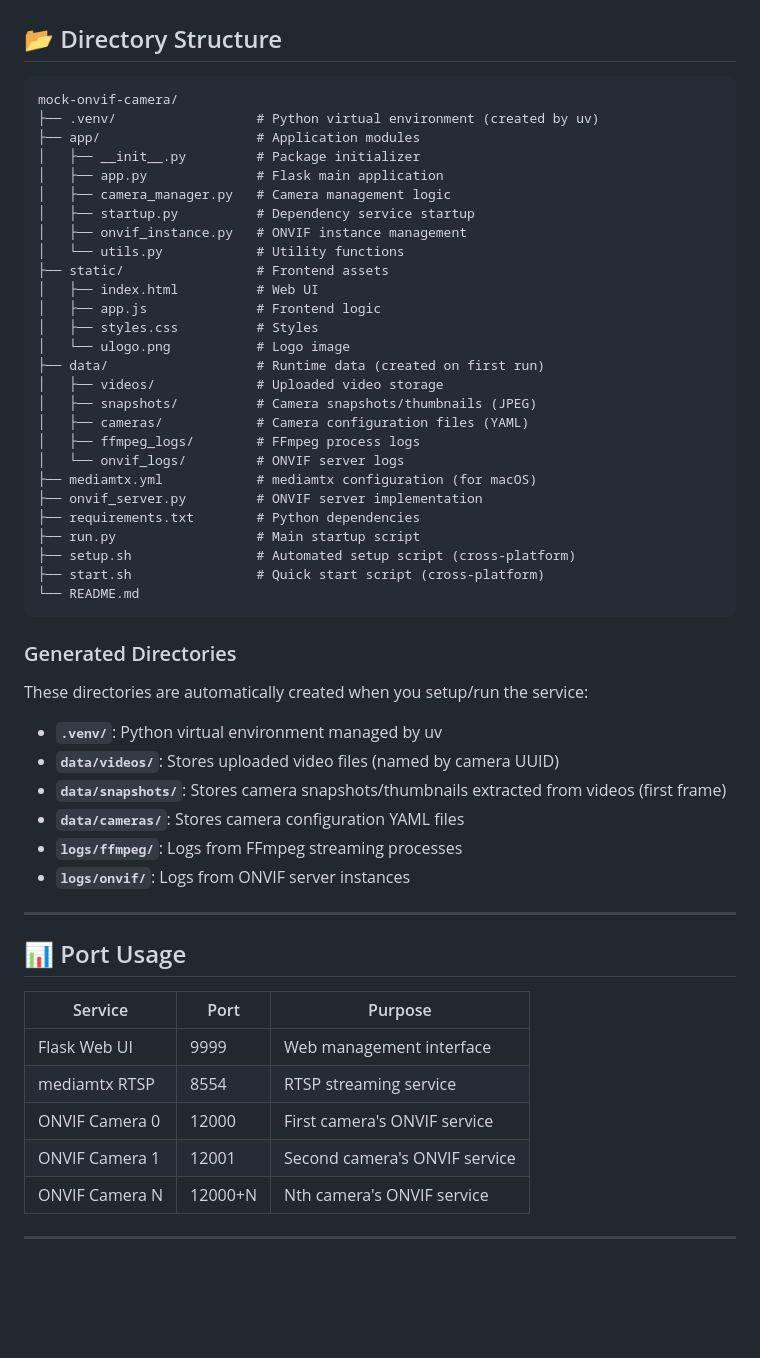
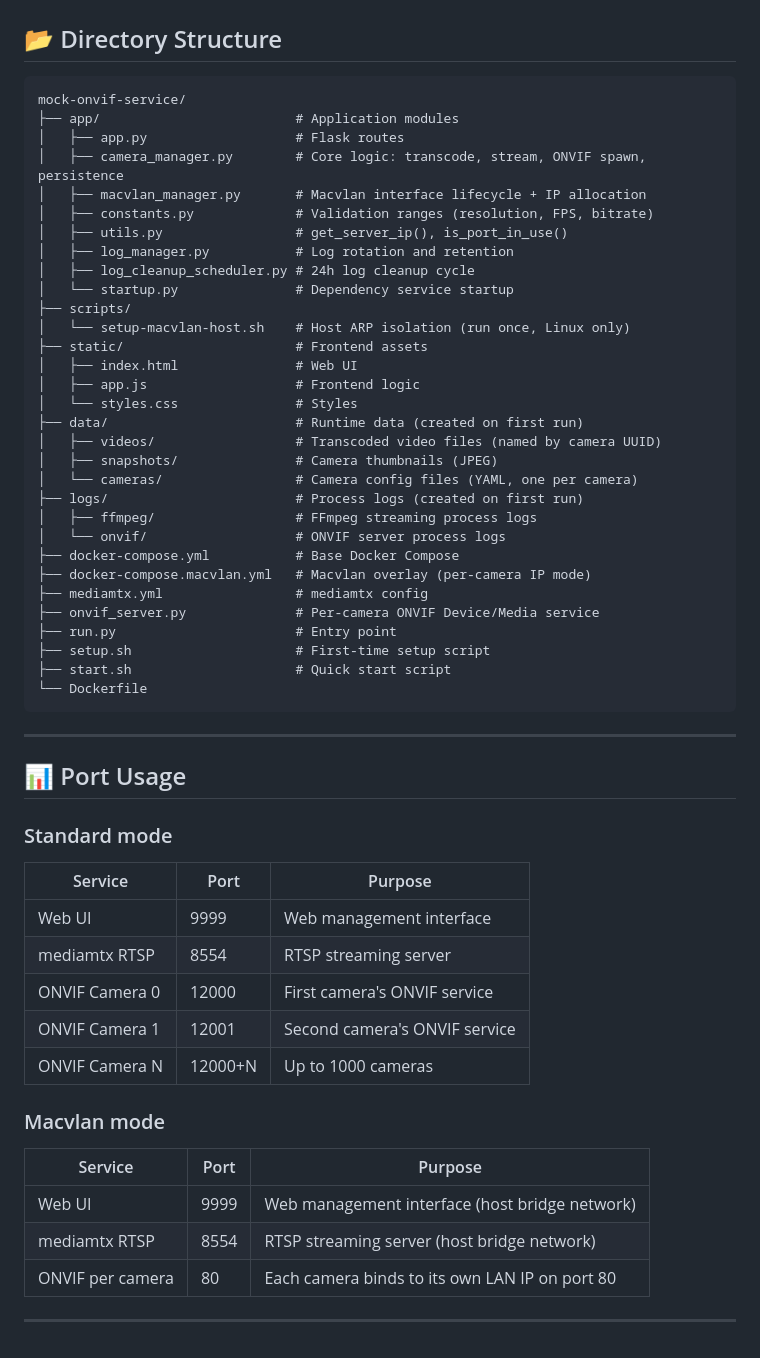
Before and after one commit to Dopiz/mock-onvif-service, a Markdown page: README.md, the part around the change. Drawn GitHub-style; blank space fills up the shorter version.

````diff
--- a/README.md
+++ b/README.md
@@ -420,56 +420,59 @@ ffmpeg -ss 00:00:02 -i video.mp4 \
 ## 📂 Directory Structure
 
 ```
-mock-onvif-camera/
-├── .venv/                  # Python virtual environment (created by uv)
-├── app/                    # Application modules
-│   ├── __init__.py         # Package initializer
-│   ├── app.py              # Flask main application
-│   ├── camera_manager.py   # Camera management logic
-│   ├── startup.py          # Dependency service startup
-│   ├── onvif_instance.py   # ONVIF instance management
-│   └── utils.py            # Utility functions
-├── static/                 # Frontend assets
-│   ├── index.html          # Web UI
-│   ├── app.js              # Frontend logic
-│   ├── styles.css          # Styles
-│   └── ulogo.png           # Logo image
-├── data/                   # Runtime data (created on first run)
-│   ├── videos/             # Uploaded video storage
-│   ├── snapshots/          # Camera snapshots/thumbnails (JPEG)
-│   ├── cameras/            # Camera configuration files (YAML)
-│   ├── ffmpeg_logs/        # FFmpeg process logs
-│   └── onvif_logs/         # ONVIF server logs
-├── mediamtx.yml            # mediamtx configuration (for macOS)
-├── onvif_server.py         # ONVIF server implementation
-├── requirements.txt        # Python dependencies
-├── run.py                  # Main startup script
-├── setup.sh                # Automated setup script (cross-platform)
-├── start.sh                # Quick start script (cross-platform)
-└── README.md
+mock-onvif-service/
+├── app/                         # Application modules
+│   ├── app.py                   # Flask routes
+│   ├── camera_manager.py        # Core logic: transcode, stream, ONVIF spawn, persistence
+│   ├── macvlan_manager.py       # Macvlan interface lifecycle + IP allocation
+│   ├── constants.py             # Validation ranges (resolution, FPS, bitrate)
+│   ├── utils.py                 # get_server_ip(), is_port_in_use()
+│   ├── log_manager.py           # Log rotation and retention
+│   ├── log_cleanup_scheduler.py # 24h log cleanup cycle
+│   └── startup.py               # Dependency service startup
+├── scripts/
+│   └── setup-macvlan-host.sh    # Host ARP isolation (run once, Linux only)
+├── static/                      # Frontend assets
+│   ├── index.html               # Web UI
+│   ├── app.js                   # Frontend logic
+│   └── styles.css               # Styles
+├── data/                        # Runtime data (created on first run)
+│   ├── videos/                  # Transcoded video files (named by camera UUID)
+│   ├── snapshots/               # Camera thumbnails (JPEG)
+│   └── cameras/                 # Camera config files (YAML, one per camera)
+├── logs/                        # Process logs (created on first run)
+│   ├── ffmpeg/                  # FFmpeg streaming process logs
+│   └── onvif/                   # ONVIF server process logs
+├── docker-compose.yml           # Base Docker Compose
+├── docker-compose.macvlan.yml   # Macvlan overlay (per-camera IP mode)
+├── mediamtx.yml                 # mediamtx config
+├── onvif_server.py              # Per-camera ONVIF Device/Media service
+├── run.py                       # Entry point
+├── setup.sh                     # First-time setup script
+├── start.sh                     # Quick start script
+└── Dockerfile
 ```
-
-### Generated Directories
-
-These directories are automatically created when you setup/run the service:
-
-- **`.venv/`**: Python virtual environment managed by uv
-- **`data/videos/`**: Stores uploaded video files (named by camera UUID)
-- **`data/snapshots/`**: Stores camera snapshots/thumbnails extracted from videos (first frame)
-- **`data/cameras/`**: Stores camera configuration YAML files
-- **`logs/ffmpeg/`**: Logs from FFmpeg streaming processes
-- **`logs/onvif/`**: Logs from ONVIF server instances
 
 ---
 
 ## 📊 Port Usage
 
+### Standard mode
+
 | Service | Port | Purpose |
 |---------|------|---------|
-| Flask Web UI | 9999 | Web management interface |
-| mediamtx RTSP | 8554 | RTSP streaming service |
+| Web UI | 9999 | Web management interface |
+| mediamtx RTSP | 8554 | RTSP streaming server |
 | ONVIF Camera 0 | 12000 | First camera's ONVIF service |
 | ONVIF Camera 1 | 12001 | Second camera's ONVIF service |
-| ONVIF Camera N | 12000+N | Nth camera's ONVIF service |
+| ONVIF Camera N | 12000+N | Up to 1000 cameras |
+
+### Macvlan mode
+
+| Service | Port | Purpose |
+|---------|------|---------|
+| Web UI | 9999 | Web management interface (host bridge network) |
+| mediamtx RTSP | 8554 | RTSP streaming server (host bridge network) |
+| ONVIF per camera | 80 | Each camera binds to its own LAN IP on port 80 |
 
 ---
````
